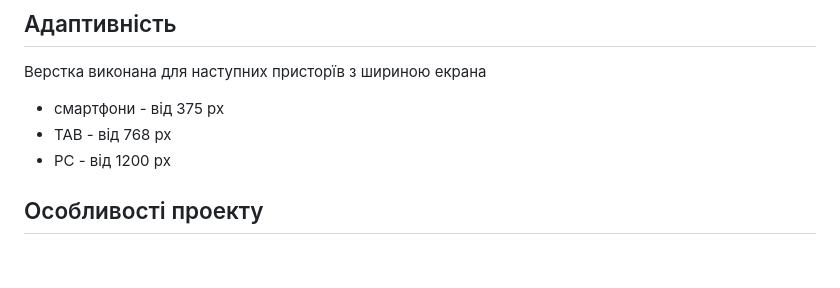
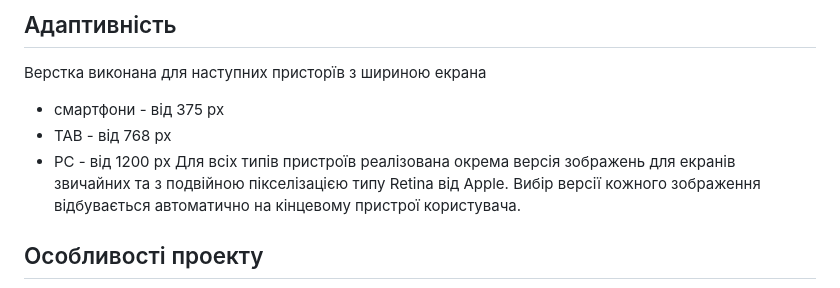
Before and after one commit to MaksymChukhrai/coffee-project, a Markdown page: README.md, the part around the change. Rendered like a GitHub page; blank space fills up the shorter version.

Commit message:
Readme added

```diff
--- a/README.md
+++ b/README.md
@@ -10,6 +10,7 @@ Vite - сучасний інструмент збірки (build tool) і сер
 * смартфони - від 375 px
 * TAB - від 768 px
 * PC - від 1200 px
+Для всіх типів пристроїв реалізована окрема версія зображень для екранів звичайних та з подвійною пікселізацією типу Retina від Apple. Вибір версії кожного зображення відбувається автоматично на кінцевому пристрої користувача.
 
 ## Особливості проекту
 Проект: односторінковий сайт для рекламного представлення продажу кави.
```
